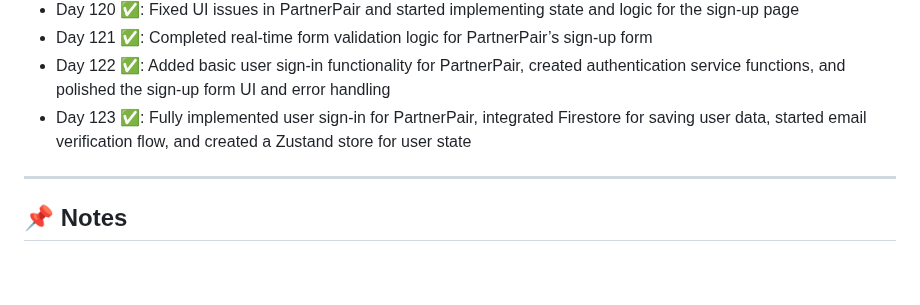
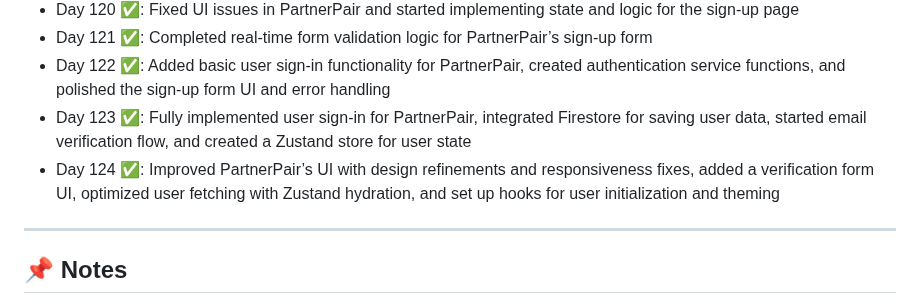
Before and after one commit to delta6626/365-days-of-code, a Markdown page: README.md, the part around the change. Drawn GitHub-style; blank space fills up the shorter version.

```diff
--- a/README.md
+++ b/README.md
@@ -138,6 +138,7 @@ I'll try to update this as I go.
 - Day 121 ✅: Completed real-time form validation logic for PartnerPair’s sign-up form
 - Day 122 ✅: Added basic user sign-in functionality for PartnerPair, created authentication service functions, and polished the sign-up form UI and error handling
 - Day 123 ✅: Fully implemented user sign-in for PartnerPair, integrated Firestore for saving user data, started email verification flow, and created a Zustand store for user state
+- Day 124 ✅: Improved PartnerPair’s UI with design refinements and responsiveness fixes, added a verification form UI, optimized user fetching with Zustand hydration, and set up hooks for user initialization and theming
 ---
 
 ## 📌 Notes
```
